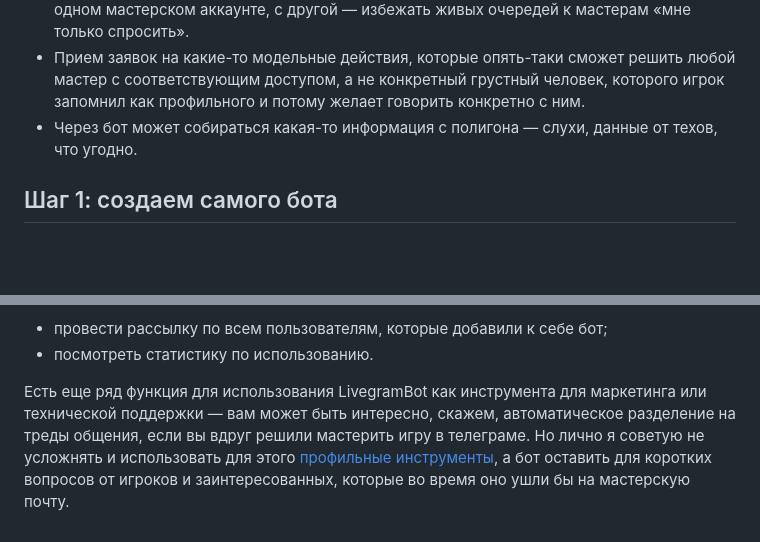
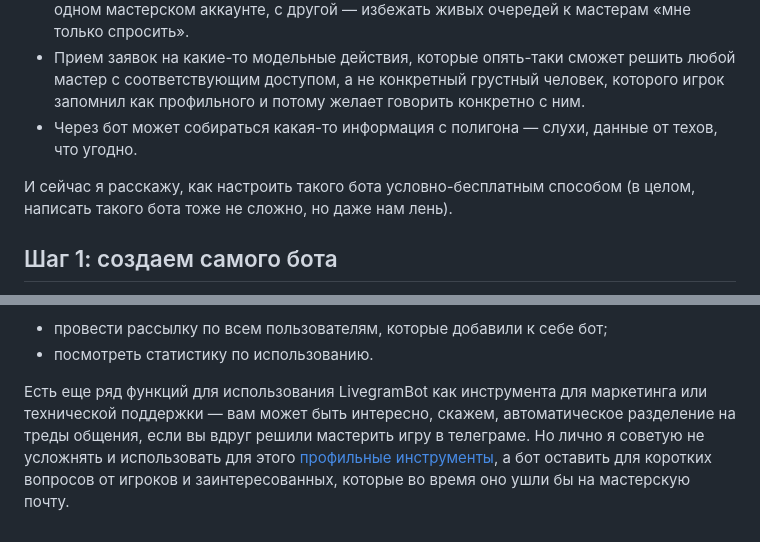
Before and after one commit to tsareva/tsareva.github.io, a Markdown page: rpg_bot_creation.md, 2 parts joined by grey strips. Rendered like a GitHub page; blank space fills up the shorter version.

```diff
--- a/rpg_bot_creation.md
+++ b/rpg_bot_creation.md
@@ -6,6 +6,8 @@
 - Вопросы «на мастерку» во время игры, чтобы, с одной стороны, не замыкать общение на одном мастерском аккаунте, с другой — избежать живых очередей к мастерам «мне только спросить».
 - Прием заявок на какие-то модельные действия, которые опять-таки сможет решить любой мастер с соответствующим доступом, а не конкретный грустный человек, которого игрок запомнил как профильного и потому желает говорить конкретно с ним.
 - Через бот может собираться какая-то информация с полигона — слухи, данные от техов, что угодно.
+
+И сейчас я расскажу, как настроить такого бота условно-бесплатным способом (в целом, написать такого бота тоже не сложно, но даже нам лень).
 
 ## Шаг 1: создаем самого бота
 
@@ -44,4 +46,4 @@
 - провести рассылку по всем пользователям, которые добавили к себе бот;
 - посмотреть статистику по использованию.
 
-Есть еще ряд функция для использования LivegramBot как инструмента для маркетинга или технической поддержки — вам может быть интересно, скажем, автоматическое разделение на треды общения, если вы вдруг решили мастерить игру в телеграме. Но лично я советую не усложнять и использовать для этого [профильные инструменты](joinrpg.ru), а бот оставить для коротких вопросов от игроков и заинтересованных, которые во время оно ушли бы на мастерскую почту.
+Есть еще ряд функций для использования LivegramBot как инструмента для маркетинга или технической поддержки — вам может быть интересно, скажем, автоматическое разделение на треды общения, если вы вдруг решили мастерить игру в телеграме. Но лично я советую не усложнять и использовать для этого [профильные инструменты](joinrpg.ru), а бот оставить для коротких вопросов от игроков и заинтересованных, которые во время оно ушли бы на мастерскую почту.
```
